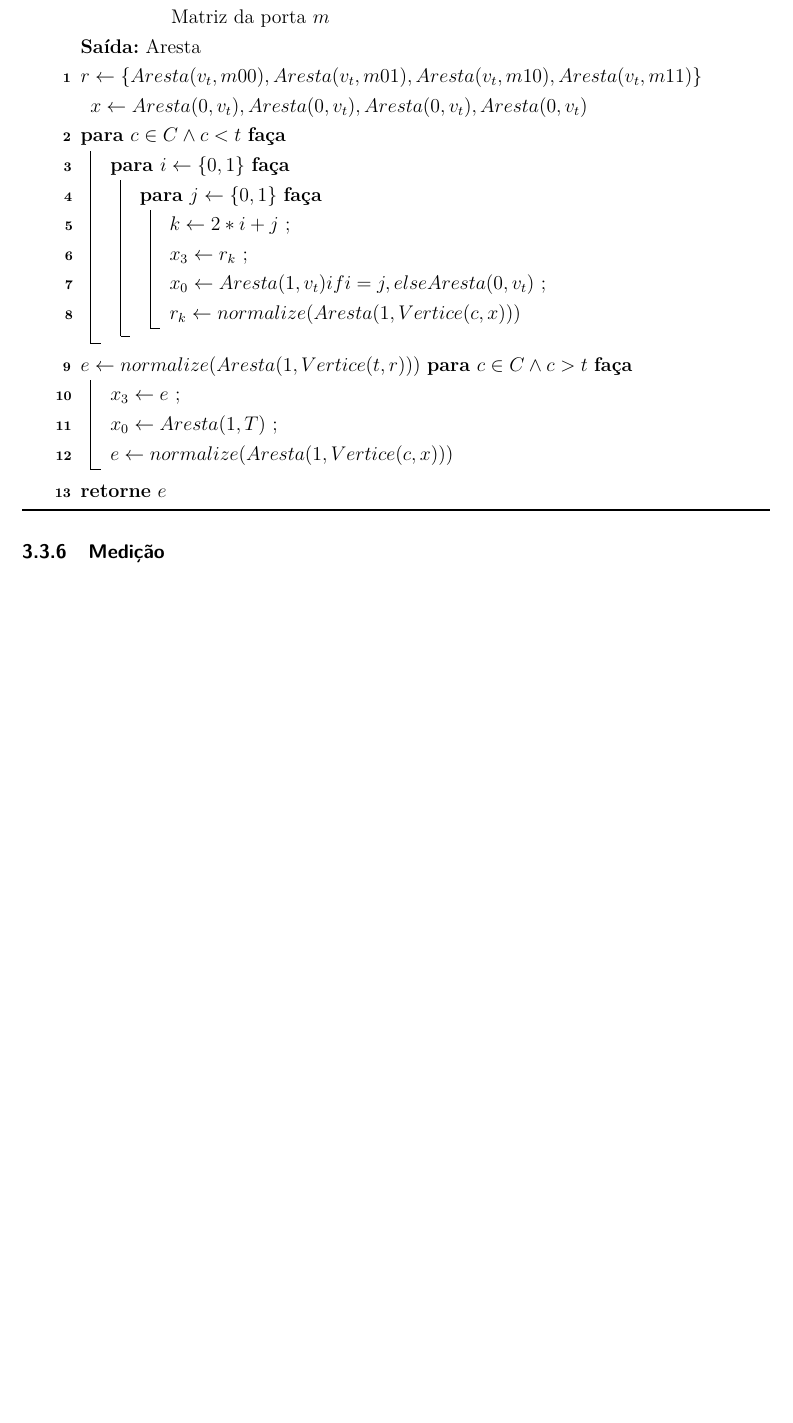
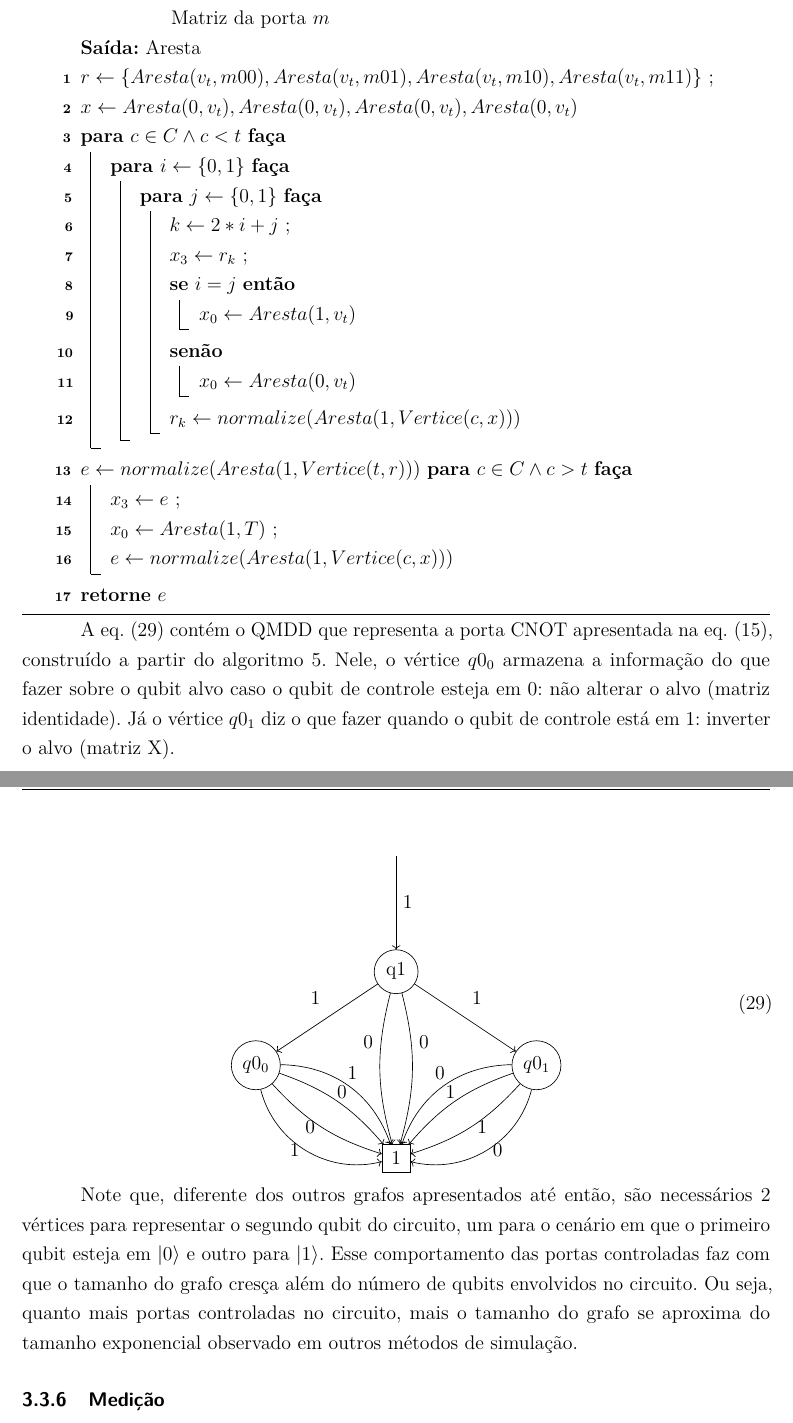
Before and after one commit to gabisartori/tcc-qmdd, a LaTeX thesis (relatorio/main.tex, which reads relatorio/chapters/3-chapter.tex): part of page 38 of 43 before the commit and two parts of pages 38 and 39 of 44 after it, the two joined at a grey line, cut so that both start at the same text, the shorter picture padded with empty space. Compiled offline with pdfLaTeX.

Commit message:
Add and example of a controled gate for the controle gate construction algorithm
Now all that's left is to give a proper explanation for the controled gate construction

```diff
--- a/relatorio/chapters/3-chapter.tex
+++ b/relatorio/chapters/3-chapter.tex
@@ -979,7 +979,7 @@ Como dito na \cref{sec:gateconstruct}, a construção de portas controlodas se d
   \KwIn{Índice do qubit alvo $t$; Conjunto de índices dos qubits de controle $C$; Matriz da porta $m$}
   \KwOut{Aresta}
 
-  $r \gets \{Aresta(v_t, m00), Aresta(v_t, m01), Aresta(v_t, m10), Aresta(v_t, m11)\}$
+  $r \gets \{Aresta(v_t, m00), Aresta(v_t, m01), Aresta(v_t, m10), Aresta(v_t, m11)\}$ \;
   $x \gets {Aresta(0, v_t), Aresta(0, v_t), Aresta(0, v_t), Aresta(0, v_t)} $
 
   \For{$c \in C \land c < t$}{
@@ -987,7 +987,12 @@ Como dito na \cref{sec:gateconstruct}, a construção de portas controlodas se d
       \For{$j \gets \{0, 1\}$}{
         $k \gets 2*i + j$ \;
         $x_3 \gets r_k$ \;
-        $x_0 \gets Aresta(1, v_t) if i = j, else Aresta(0, v_t)$ \;
+        \If{$i = j$}{
+          $x_0 \gets Aresta(1, v_t)$
+        }
+        \Else{
+          $x_0 \gets Aresta(0, v_t)$
+        }
         $r_k \gets normalize(Aresta(1, Vertice(c, x)))$
       }
     }
@@ -1000,6 +1005,53 @@ Como dito na \cref{sec:gateconstruct}, a construção de portas controlodas se d
   }
   \Return $e$
 \end{algorithm}
+
+A \cref{fig:cnotqmdd} contém o QMDD que representa a porta CNOT apresentada na \cref{eq:cnot}, construído a partir do \cref{alg:controlgateconstruct}. Nele, o vértice $q0_0$ armazena a informação do que fazer sobre o qubit alvo caso o qubit de controle esteja em 0: não alterar o alvo (matriz identidade). Já o vértice $q0_1$ diz o que fazer quando o qubit de controle está em 1: inverter o alvo (matriz X).
+
+\begin{equation}
+  \label{fig:cnotqmdd}
+  \begin{tikzpicture}[
+    node distance=2cm,
+    root/.style={circle,draw,minimum size=8mm},
+    leaf/.style={rectangle,draw,minimum size=6mm},
+    baseline={(current bounding box.center)}
+  ]
+
+    % terminal node
+    \node[leaf] (t) at (3,0) {$1$};
+
+    % nodes
+    \node[root] (B) at (0,2) {$q0_0$};
+    \node[root] (v) at (6,2) {$q0_1$};
+    \node[root] (C) at (3,4) {q1};
+
+
+    % incoming edge of weight 1
+    \node[above=of C] (src) {};
+    \draw[->] (src) -- node[right] {$1$} (C);
+
+    \draw[->] (C) edge node[left, yshift=12pt] {$1$} (B);
+    \draw[->] (C) edge[bend right=15] node[left, yshift=16pt] {$0$} (t);
+    \draw[->] (C) edge[bend left=15] node[right, yshift=16pt] {$0$} (t);
+    \draw[->] (C) edge node[right, yshift=12pt] {$1$} (v);
+
+    % Control Qubit is 0. So Target must stay the same
+    \draw[->] (B) edge[bend right=45] node[left] {$1$} (t);
+    \draw[->] (B) edge[bend right=15]  node[left]  {$0$} (t);
+    \draw[->] (B) edge[bend left=15]  node[right, xshift=-4pt, yshift=5pt]  {$0$} (t);
+    \draw[->] (B) edge[bend left=35] node[right, yshift=8pt, xshift=-5pt] {$1$} (t);
+
+    % Control Qubit is 1. So Target must be flipped
+    \draw[->] (v) edge[bend right=35] node[left, yshift=8pt, xshift=5pt] {$0$} (t);
+    \draw[->] (v) edge[bend right=15]  node[left, xshift=4pt, yshift=5pt]  {$1$} (t);
+    \draw[->] (v) edge[bend left=15]  node[right]  {$1$} (t);
+    \draw[->] (v) edge[bend left=45] node[right] {$0$} (t);
+
+  \end{tikzpicture}
+\end{equation}
+
+
+Note que, diferente dos outros grafos apresentados até então, são necessários 2 vértices para representar o segundo qubit do circuito, um para o cenário em que o primeiro qubit esteja em \ket{0} e outro para \ket{1}. Esse comportamento das portas controladas faz com que o tamanho do grafo cresça além do número de qubits envolvidos no circuito. Ou seja, quanto mais portas controladas no circuito, mais o tamanho do grafo se aproxima do tamanho exponencial observado em outros métodos de simulação.
 
 \subsection{Medição}\label{sub:measurement}
 
```
Also changed, not shown: relatorio/chapters/3-chapter.tex (3 more changed lines).
